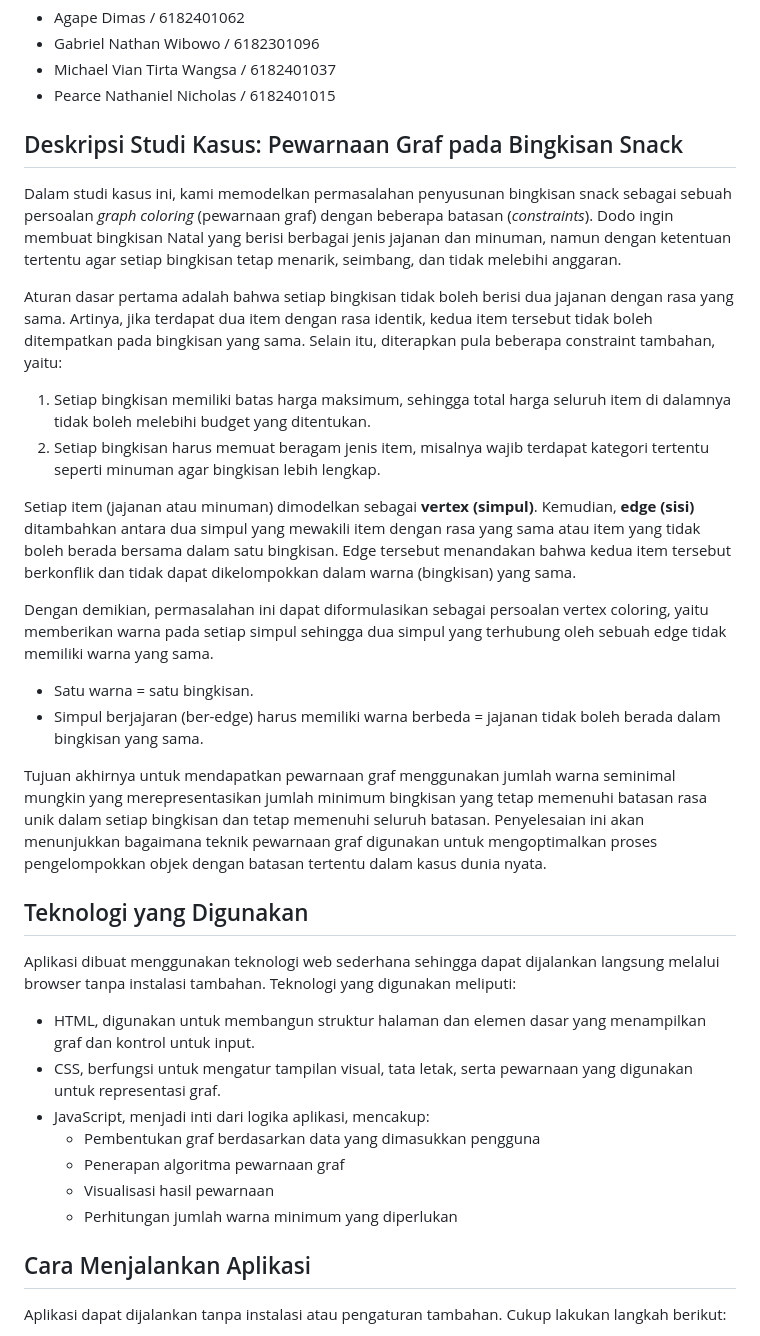
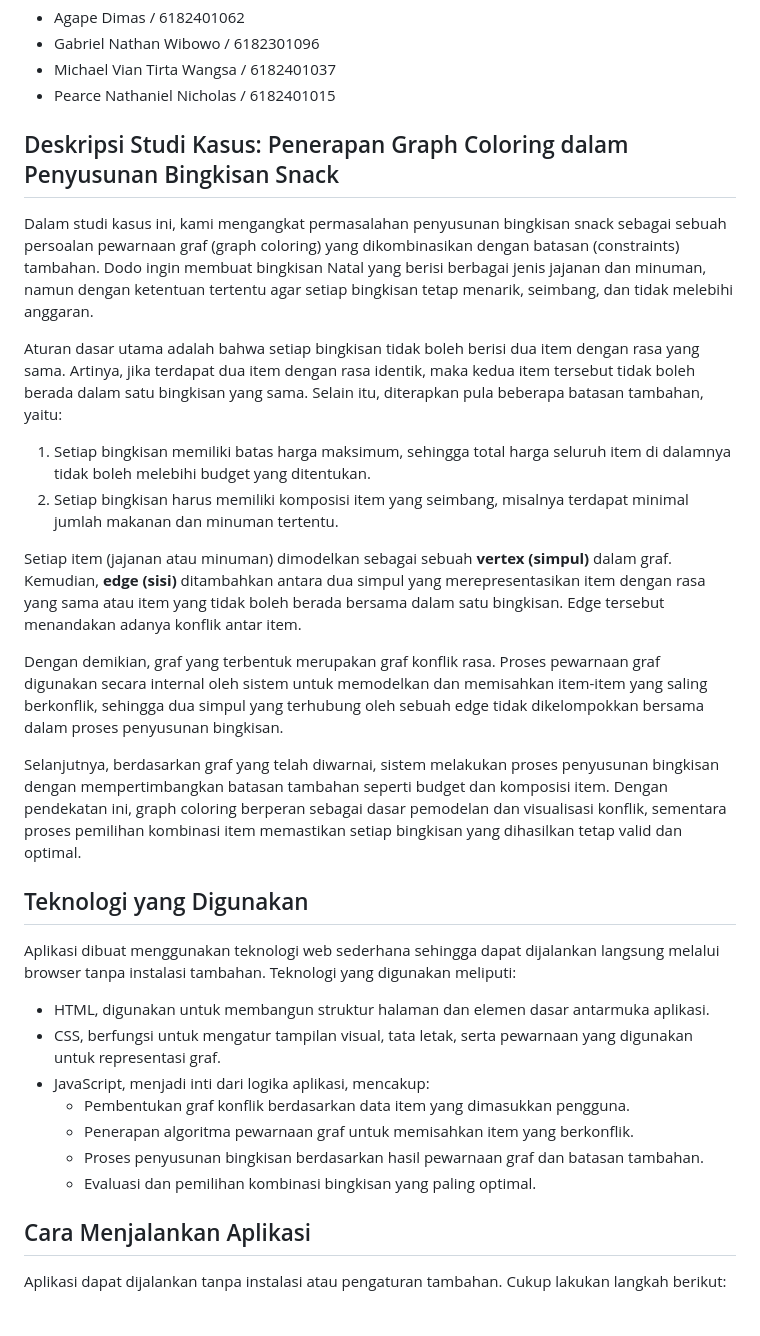
Before and after one commit to agapedimas/DisCoTics, a Markdown page: README.md, the part around the change printed below. Drawn GitHub-style.

```diff
--- a/README.md
+++ b/README.md
@@ -7,30 +7,29 @@ Discrete Competition in Informatics
 - Michael Vian Tirta Wangsa / 6182401037
 - Pearce Nathaniel Nicholas / 6182401015
 
-## Deskripsi Studi Kasus: Pewarnaan Graf pada Bingkisan Snack
-Dalam studi kasus ini, kami memodelkan permasalahan penyusunan bingkisan snack sebagai sebuah persoalan *graph coloring* (pewarnaan graf) dengan beberapa batasan (*constraints*). Dodo ingin membuat bingkisan Natal yang berisi berbagai jenis jajanan dan minuman, namun dengan ketentuan tertentu agar setiap bingkisan tetap menarik, seimbang, dan tidak melebihi anggaran.
+## Deskripsi Studi Kasus: Penerapan Graph Coloring dalam Penyusunan Bingkisan Snack
+Dalam studi kasus ini, kami mengangkat permasalahan penyusunan bingkisan snack sebagai sebuah persoalan pewarnaan graf (graph coloring) yang dikombinasikan dengan batasan (constraints) tambahan. Dodo ingin membuat bingkisan Natal yang berisi berbagai jenis jajanan dan minuman, namun dengan ketentuan tertentu agar setiap bingkisan tetap menarik, seimbang, dan tidak melebihi anggaran.
 
-Aturan dasar pertama adalah bahwa setiap bingkisan tidak boleh berisi dua jajanan dengan rasa yang sama. Artinya, jika terdapat dua item dengan rasa identik, kedua item tersebut tidak boleh ditempatkan pada bingkisan yang sama. Selain itu, diterapkan pula beberapa constraint tambahan, yaitu:
+Aturan dasar utama adalah bahwa setiap bingkisan tidak boleh berisi dua item dengan rasa yang sama. Artinya, jika terdapat dua item dengan rasa identik, maka kedua item tersebut tidak boleh berada dalam satu bingkisan yang sama. Selain itu, diterapkan pula beberapa batasan tambahan, yaitu:
 1. Setiap bingkisan memiliki batas harga maksimum, sehingga total harga seluruh item di dalamnya tidak boleh melebihi budget yang ditentukan.
-2. Setiap bingkisan harus memuat beragam jenis item, misalnya wajib terdapat kategori tertentu seperti minuman agar bingkisan lebih lengkap.
+2. Setiap bingkisan harus memiliki komposisi item yang seimbang, misalnya terdapat minimal jumlah makanan dan minuman tertentu.
 
-Setiap item (jajanan atau minuman) dimodelkan sebagai **vertex (simpul)**. Kemudian, **edge (sisi)** ditambahkan antara dua simpul yang mewakili item dengan rasa yang sama atau item yang tidak boleh berada bersama dalam satu bingkisan. Edge tersebut menandakan bahwa kedua item tersebut berkonflik dan tidak dapat dikelompokkan dalam warna (bingkisan) yang sama.
+Setiap item (jajanan atau minuman) dimodelkan sebagai sebuah **vertex (simpul)** dalam graf. Kemudian, **edge (sisi)** ditambahkan antara dua simpul yang merepresentasikan item dengan rasa yang sama atau item yang tidak boleh berada bersama dalam satu bingkisan. Edge tersebut menandakan adanya konflik antar item.
 
-Dengan demikian, permasalahan ini dapat diformulasikan sebagai persoalan vertex coloring, yaitu memberikan warna pada setiap simpul sehingga dua simpul yang terhubung oleh sebuah edge tidak memiliki warna yang sama.
-- Satu warna = satu bingkisan.
-- Simpul berjajaran (ber-edge) harus memiliki warna berbeda = jajanan tidak boleh berada dalam bingkisan yang sama.
+Dengan demikian, graf yang terbentuk merupakan graf konflik rasa. Proses pewarnaan graf digunakan secara internal oleh sistem untuk memodelkan dan memisahkan item-item yang saling berkonflik, sehingga dua simpul yang terhubung oleh sebuah edge tidak dikelompokkan bersama dalam proses penyusunan
+bingkisan.
 
-Tujuan akhirnya untuk mendapatkan pewarnaan graf menggunakan jumlah warna seminimal mungkin yang merepresentasikan jumlah minimum bingkisan yang tetap memenuhi batasan rasa unik dalam setiap bingkisan dan tetap memenuhi seluruh batasan. Penyelesaian ini akan menunjukkan bagaimana teknik pewarnaan graf digunakan untuk mengoptimalkan proses pengelompokkan objek dengan batasan tertentu dalam kasus dunia nyata.
+Selanjutnya, berdasarkan graf yang telah diwarnai, sistem melakukan proses penyusunan bingkisan dengan mempertimbangkan batasan tambahan seperti budget dan komposisi item. Dengan pendekatan ini, graph coloring berperan sebagai dasar pemodelan dan visualisasi konflik, sementara proses pemilihan kombinasi item memastikan setiap bingkisan yang dihasilkan tetap valid dan optimal.
 
 ## Teknologi yang Digunakan
 Aplikasi dibuat menggunakan teknologi web sederhana sehingga dapat dijalankan langsung melalui browser tanpa instalasi tambahan. Teknologi yang digunakan meliputi:
-- HTML, digunakan untuk membangun struktur halaman dan elemen dasar yang menampilkan graf dan kontrol untuk input.
+- HTML, digunakan untuk membangun struktur halaman dan elemen dasar antarmuka aplikasi.
 - CSS, berfungsi untuk mengatur tampilan visual, tata letak, serta pewarnaan yang digunakan untuk representasi graf.
 - JavaScript, menjadi inti dari logika aplikasi, mencakup:
-    - Pembentukan graf berdasarkan data yang dimasukkan pengguna
-    - Penerapan algoritma pewarnaan graf
-    - Visualisasi hasil pewarnaan
-    - Perhitungan jumlah warna minimum yang diperlukan
+    - Pembentukan graf konflik berdasarkan data item yang dimasukkan pengguna.
+    - Penerapan algoritma pewarnaan graf untuk memisahkan item yang berkonflik.
+    - Proses penyusunan bingkisan berdasarkan hasil pewarnaan graf dan batasan tambahan.
+    - Evaluasi dan pemilihan kombinasi bingkisan yang paling optimal.
 
 ## Cara Menjalankan Aplikasi
 Aplikasi dapat dijalankan tanpa instalasi atau pengaturan tambahan. Cukup lakukan langkah berikut:
```
Also changed, not shown: other parts of README.md (+22 -25 lines).
